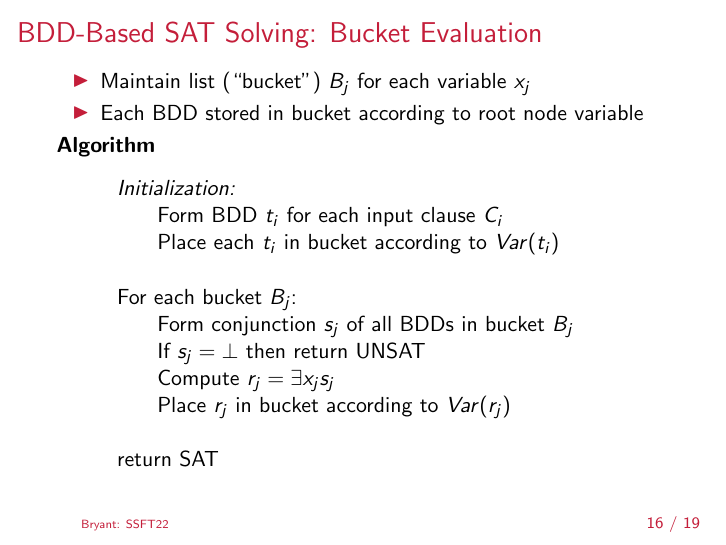
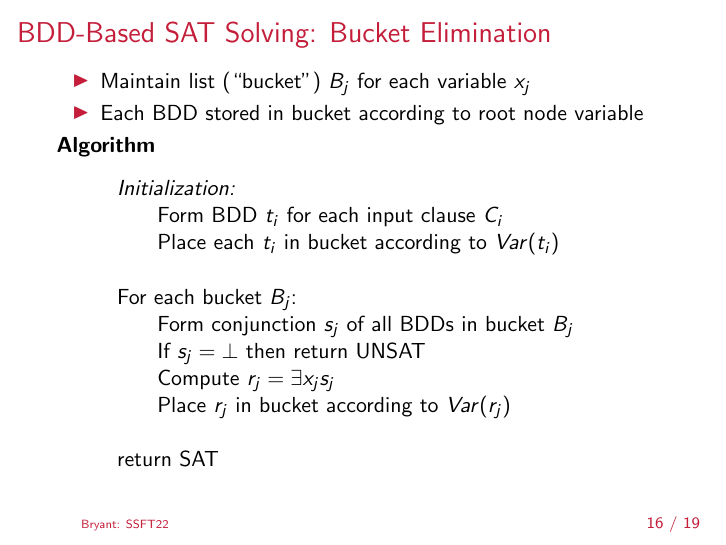
Before and after one commit to rebryant/unsat-tutorial, LaTeX slides (instructor/slides/lecture-2a-bdd-intro.tex): page 25 of 33. Compiled offline with pdfLaTeX.

Commit message:
Fixed typo

```diff
--- a/instructor/slides/lecture-2a-bdd-intro.tex
+++ b/instructor/slides/lecture-2a-bdd-intro.tex
@@ -675,7 +675,7 @@
 
 \begin{frame}
 
-  \frametitle{BDD-Based SAT Solving: Bucket Evaluation}
+  \frametitle{BDD-Based SAT Solving: Bucket Elimination}
 
   \begin{itemize}
      \item Maintain list (``bucket'') $B_j$ for each variable $x_j$
```
Also changed, not shown: instructor/writeups/Makefile, instructor/writeups/lab1-solution.pdf, instructor/slides/lecture-2a-bdd-intro.tex (2 more changed lines).
